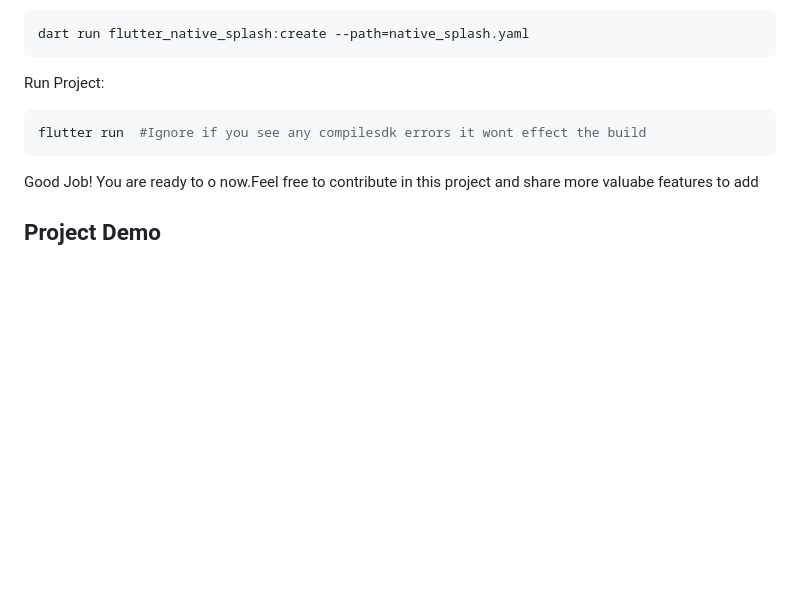
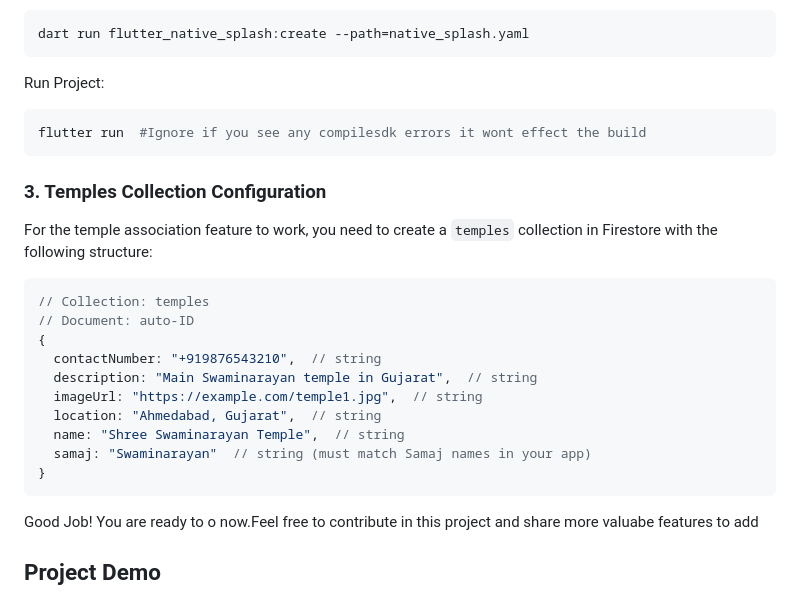
Before and after one commit to JavTahir/HeritageHub, a Markdown page: README.md, the part around the change. GitHub-like rendering; blank space fills up the shorter version.

````diff
--- a/README.md
+++ b/README.md
@@ -127,6 +127,24 @@ flutter run  #Ignore if you see any compilesdk errors it wont effect the build
   ```
 
 
+### 3. Temples Collection Configuration
+
+For the temple association feature to work, you need to create a `temples` collection in Firestore with the following structure:
+
+```javascript
+// Collection: temples
+// Document: auto-ID
+{
+  contactNumber: "+919876543210",  // string
+  description: "Main Swaminarayan temple in Gujarat",  // string
+  imageUrl: "https://example.com/temple1.jpg",  // string
+  location: "Ahmedabad, Gujarat",  // string
+  name: "Shree Swaminarayan Temple",  // string
+  samaj: "Swaminarayan"  // string (must match Samaj names in your app)
+}
+```
+
+
 Good Job! You are ready to o now.Feel free to contribute in this project and share more valuabe features to add
 
 ## Project Demo
````
